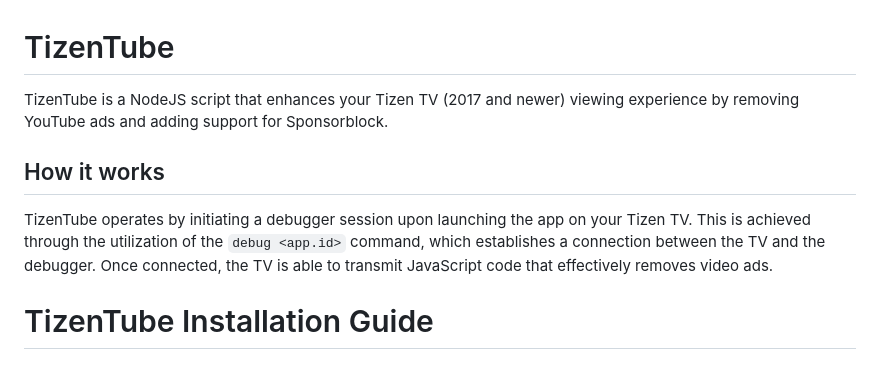
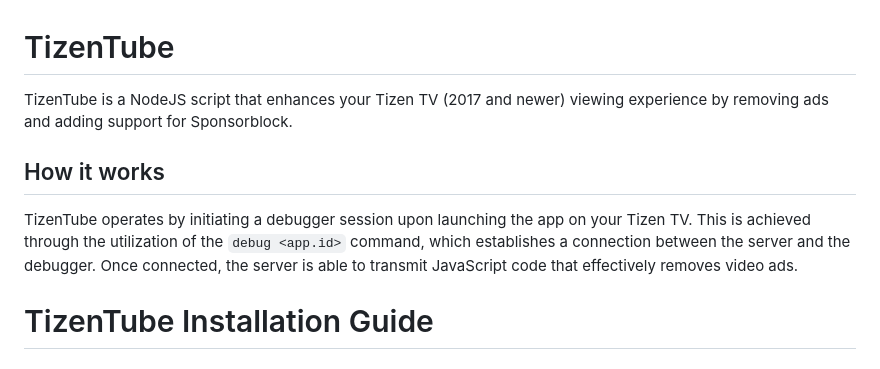
Before and after one commit to reisxd/TizenTube, a Markdown page: README.md, the part around the change. Drawn GitHub-style.

Commit message:
feat: dont use YT branding
i aint risking till i get permission

```diff
--- a/README.md
+++ b/README.md
@@ -1,10 +1,10 @@
 # TizenTube
 
-TizenTube is a NodeJS script that enhances your Tizen TV (2017 and newer) viewing experience by removing YouTube ads and adding support for Sponsorblock.
+TizenTube is a NodeJS script that enhances your Tizen TV (2017 and newer) viewing experience by removing ads and adding support for Sponsorblock.
 
 ## How it works
 
-TizenTube operates by initiating a debugger session upon launching the app on your Tizen TV. This is achieved through the utilization of the `debug <app.id>` command, which establishes a connection between the TV and the debugger. Once connected, the TV is able to transmit JavaScript code that effectively removes video ads.
+TizenTube operates by initiating a debugger session upon launching the app on your Tizen TV. This is achieved through the utilization of the `debug <app.id>` command, which establishes a connection between the server and the debugger. Once connected, the server is able to transmit JavaScript code that effectively removes video ads.
 
 # TizenTube Installation Guide
 
```
